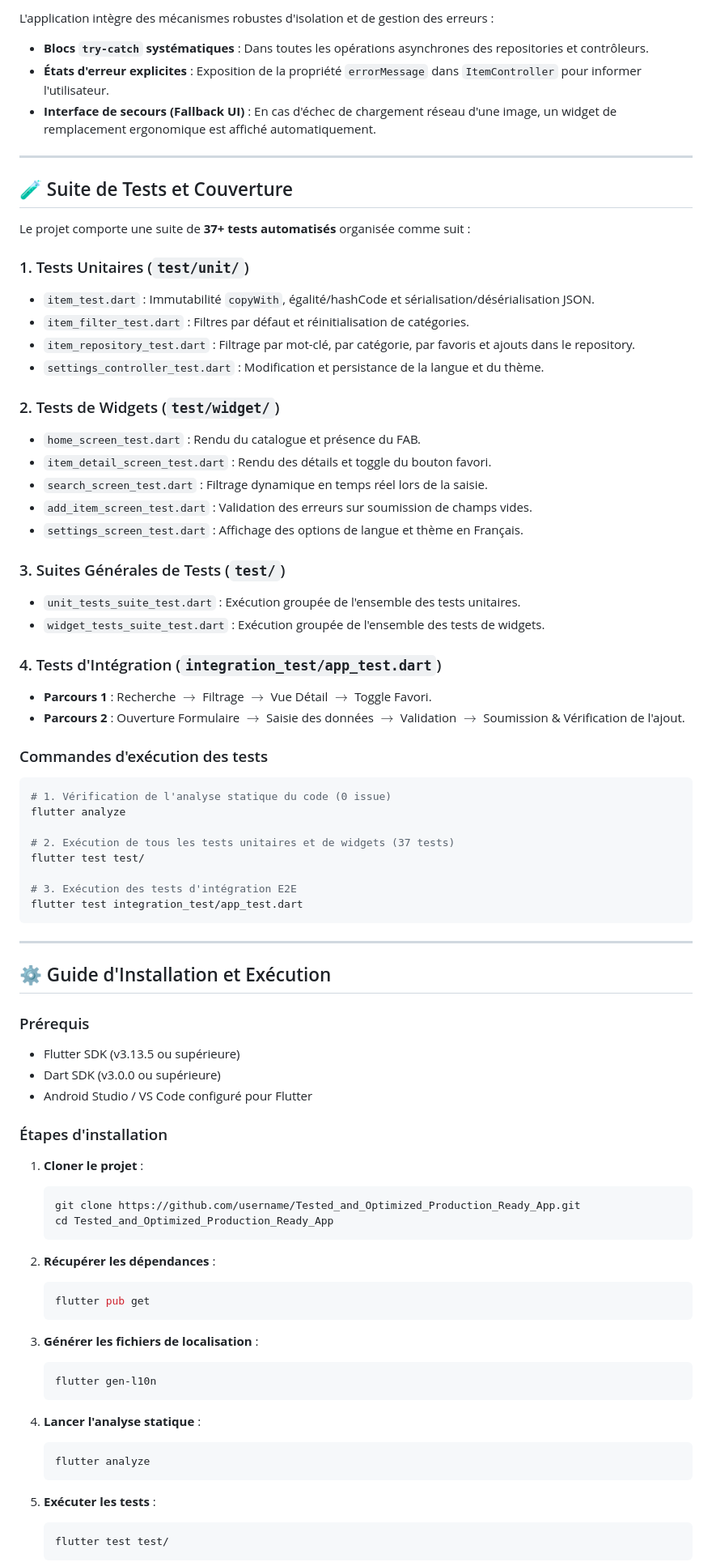
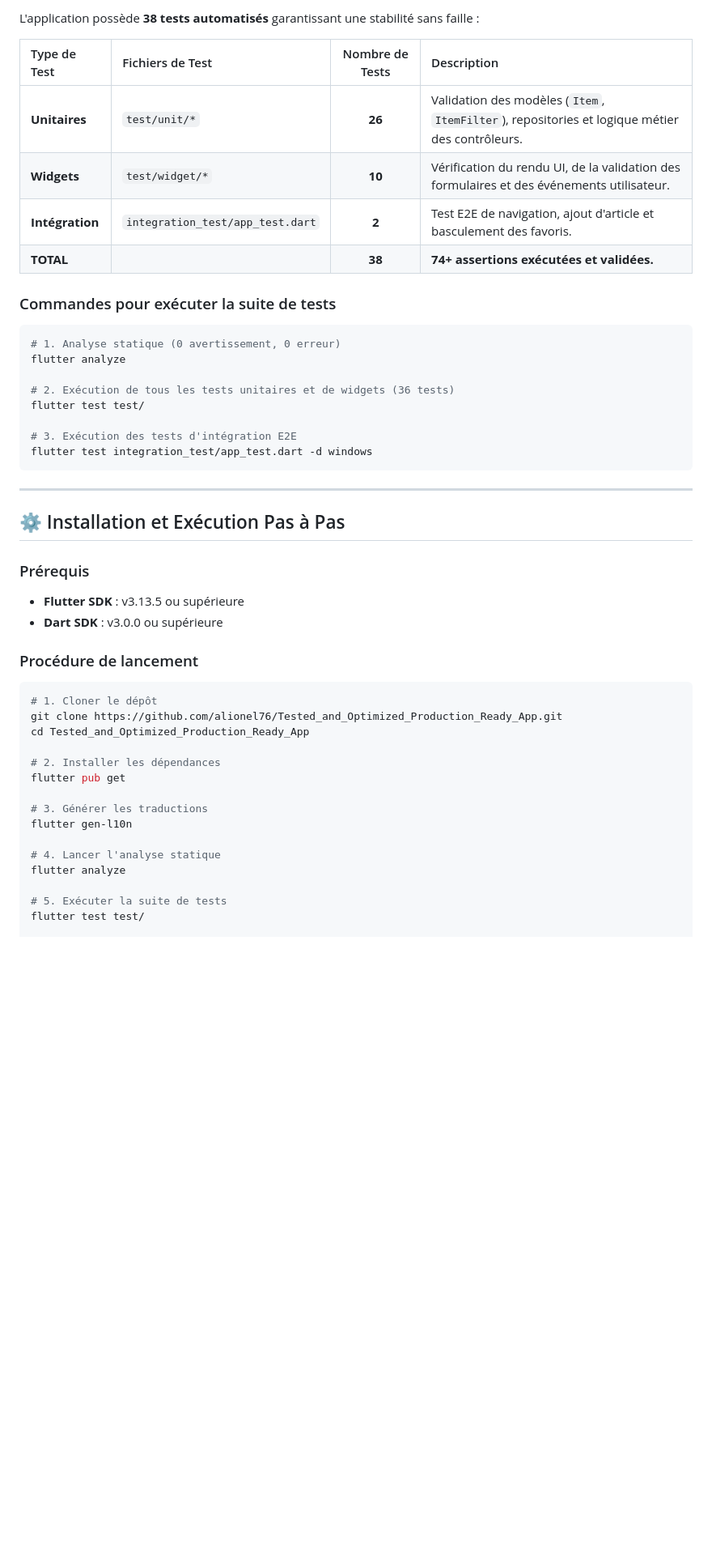
Before and after one commit to alionel76/Tested_and_Optimized_Production_Ready_App, a Markdown page: README.md, the part around one of its changes. Shown at 81% size. Rendered like a GitHub page; blank space fills up the shorter version.

````diff
--- a/README.md
+++ b/README.md
@@ -238,83 +208,50 @@ L'application est nativement multilingue :
 
-L'application intègre des mécanismes robustes d'isolation et de gestion des erreurs :
-- **Blocs `try-catch` systématiques** : Dans toutes les opérations asynchrones des repositories et contrôleurs.
-- **États d'erreur explicites** : Exposition de la propriété `errorMessage` dans `ItemController` pour informer l'utilisateur.
-- **Interface de secours (Fallback UI)** : En cas d'échec de chargement réseau d'une image, un widget de remplacement ergonomique est affiché automatiquement.
+L'application possède **38 tests automatisés** garantissant une stabilité sans faille :
 
----
+| Type de Test | Fichiers de Test | Nombre de Tests | Description |
+| :--- | :--- | :---: | :--- |
+| **Unitaires** | `test/unit/*` | **26** | Validation des modèles (`Item`, `ItemFilter`), repositories et logique métier des contrôleurs. |
+| **Widgets** | `test/widget/*` | **10** | Vérification du rendu UI, de la validation des formulaires et des événements utilisateur. |
+| **Intégration** | `integration_test/app_test.dart` | **2** | Test E2E de navigation, ajout d'article et basculement des favoris. |
+| **TOTAL** | | **38** | **74+ assertions exécutées et validées.** |
 
-## 🧪 Suite de Tests et Couverture
-
-Le projet comporte une suite de **37+ tests automatisés** organisée comme suit :
-
-### 1. Tests Unitaires (`test/unit/`)
-- `item_test.dart` : Immutabilité `copyWith`, égalité/hashCode et sérialisation/désérialisation JSON.
-- `item_filter_test.dart` : Filtres par défaut et réinitialisation de catégories.
-- `item_repository_test.dart` : Filtrage par mot-clé, par catégorie, par favoris et ajouts dans le repository.
-- `settings_controller_test.dart` : Modification et persistance de la langue et du thème.
-
-### 2. Tests de Widgets (`test/widget/`)
-- `home_screen_test.dart` : Rendu du catalogue et présence du FAB.
-- `item_detail_screen_test.dart` : Rendu des détails et toggle du bouton favori.
-- `search_screen_test.dart` : Filtrage dynamique en temps réel lors de la saisie.
-- `add_item_screen_test.dart` : Validation des erreurs sur soumission de champs vides.
-- `settings_screen_test.dart` : Affichage des options de langue et thème en Français.
-
-### 3. Suites Générales de Tests (`test/`)
-- `unit_tests_suite_test.dart` : Exécution groupée de l'ensemble des tests unitaires.
-- `widget_tests_suite_test.dart` : Exécution groupée de l'ensemble des tests de widgets.
-
-### 4. Tests d'Intégration (`integration_test/app_test.dart`)
-- **Parcours 1** : Recherche $\rightarrow$ Filtrage $\rightarrow$ Vue Détail $\rightarrow$ Toggle Favori.
-- **Parcours 2** : Ouverture Formulaire $\rightarrow$ Saisie des données $\rightarrow$ Validation $\rightarrow$ Soumission & Vérification de l'ajout.
-
-### Commandes d'exécution des tests
+### Commandes pour exécuter la suite de tests
 
 ```bash
-# 1. Vérification de l'analyse statique du code (0 issue)
+# 1. Analyse statique (0 avertissement, 0 erreur)
 flutter analyze
 
-# 2. Exécution de tous les tests unitaires et de widgets (37 tests)
+# 2. Exécution de tous les tests unitaires et de widgets (36 tests)
 flutter test test/
 
 # 3. Exécution des tests d'intégration E2E
-flutter test integration_test/app_test.dart
+flutter test integration_test/app_test.dart -d windows
 ```
 
 ---
 
-## ⚙️ Guide d'Installation et Exécution
+## ⚙️ Installation et Exécution Pas à Pas
 
 ### Prérequis
-- Flutter SDK (v3.13.5 ou supérieure)
-- Dart SDK (v3.0.0 ou supérieure)
-- Android Studio / VS Code configuré pour Flutter
+- **Flutter SDK** : v3.13.5 ou supérieure
+- **Dart SDK** : v3.0.0 ou supérieure
 
-### Étapes d'installation
+### Procédure de lancement
 
-1. **Cloner le projet** :
-   ```bash
-   git clone https://github.com/username/Tested_and_Optimized_Production_Ready_App.git
-   cd Tested_and_Optimized_Production_Ready_App
-   ```
+```bash
+# 1. Cloner le dépôt
+git clone https://github.com/alionel76/Tested_and_Optimized_Production_Ready_App.git
+cd Tested_and_Optimized_Production_Ready_App
 
-2. **Récupérer les dépendances** :
-   ```bash
-   flutter pub get
-   ```
+# 2. Installer les dépendances
+flutter pub get
 
-3. **Générer les fichiers de localisation** :
-   ```bash
-   flutter gen-l10n
-   ```
+# 3. Générer les traductions
+flutter gen-l10n
 
-4. **Lancer l'analyse statique** :
-   ```bash
-   flutter analyze
-   ```
+# 4. Lancer l'analyse statique
+flutter analyze
 
-5. **Exécuter les tests** :
-   ```bash
-   flutter test test/
-   ```
+# 5. Exécuter la suite de tests
+flutter test test/
 
````
Also changed, not shown: other parts of README.md (+110 -141 lines).
